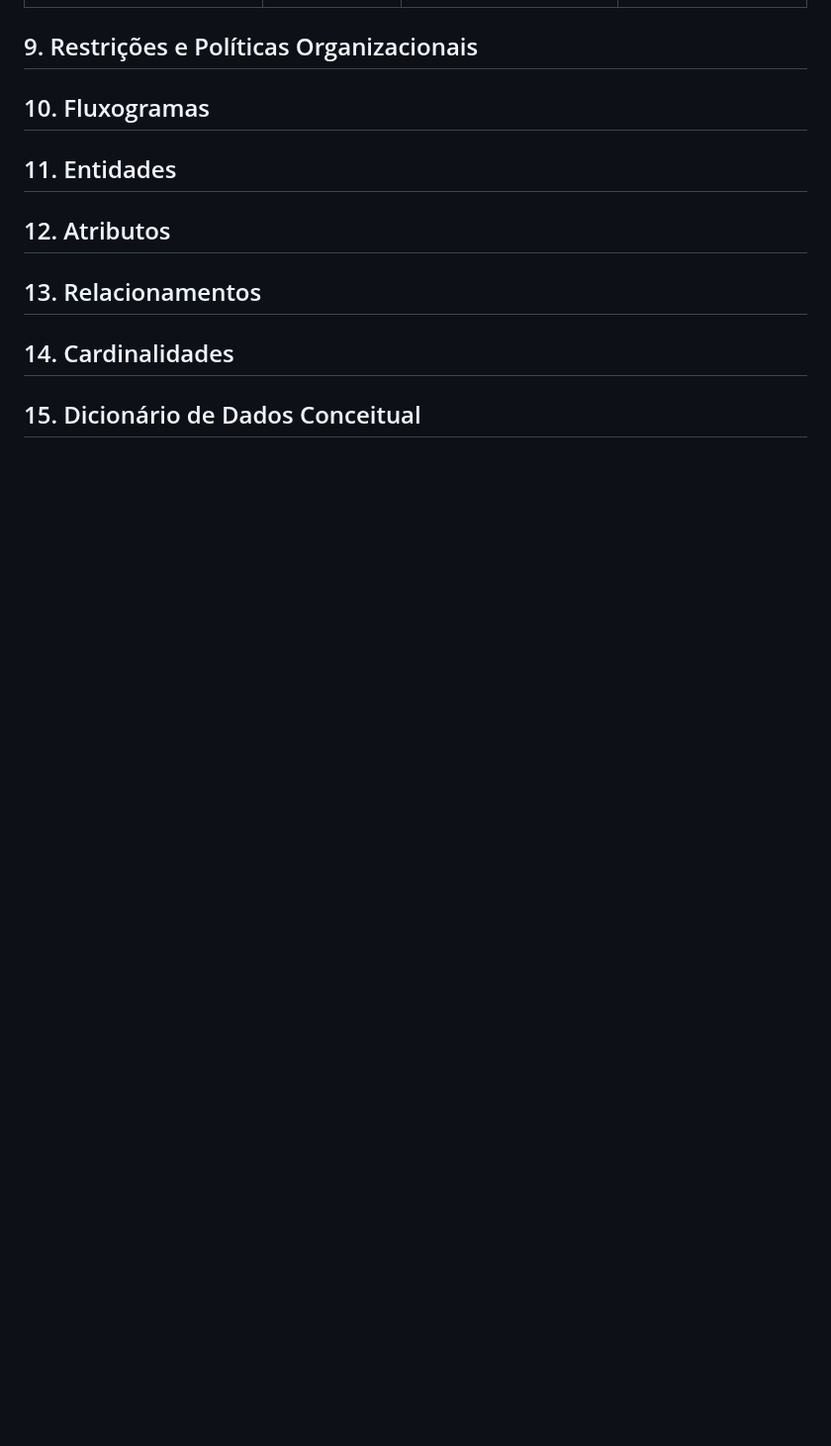
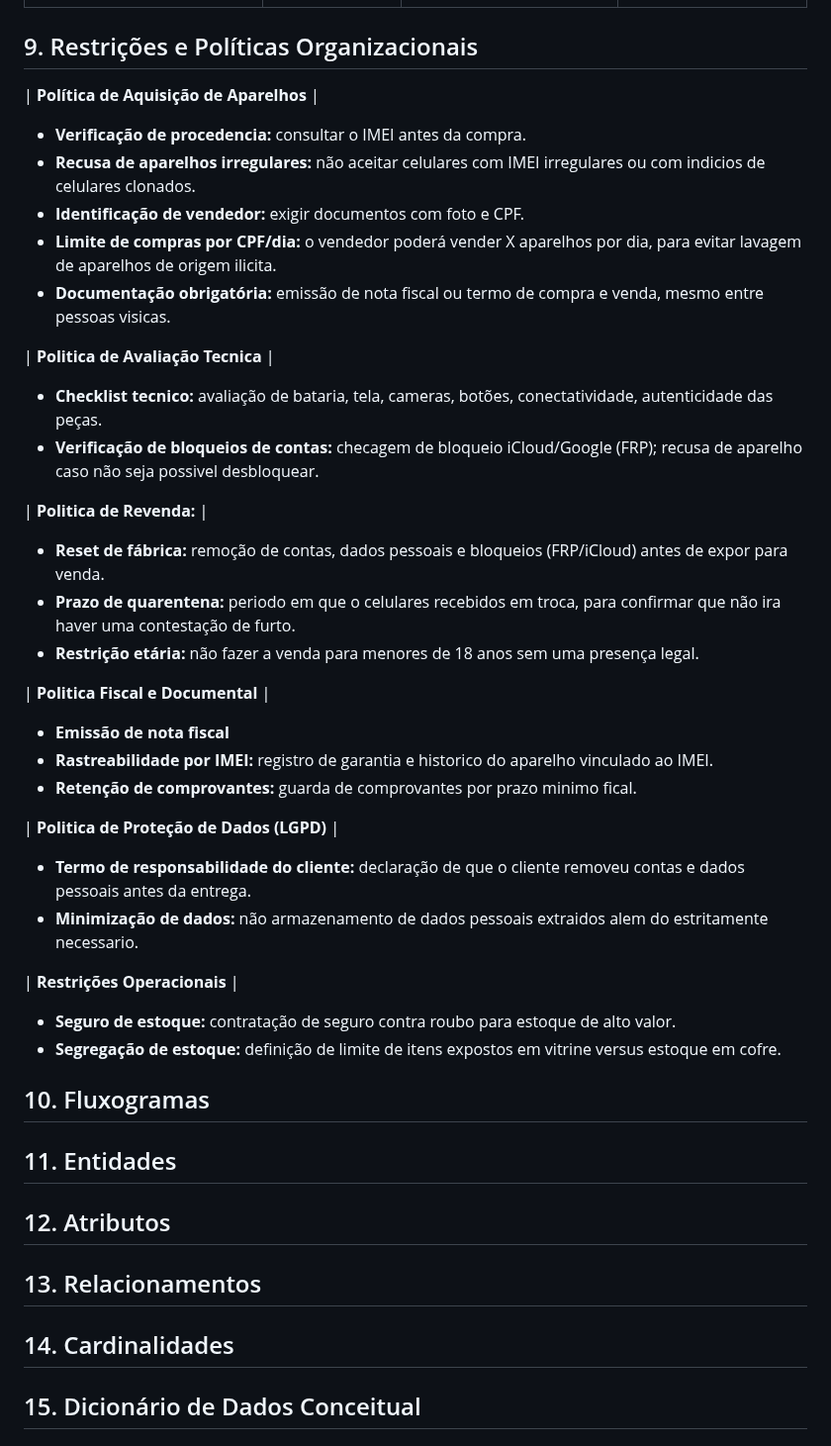
Before and after one commit to RyanHenrique20/CellGO, a Markdown page: README.md, the part around the change. Shown at 99% size. GitHub-like rendering; blank space fills up the shorter version.

Commit message:
docs: adiciona restrições e políticas organizacionais

```diff
--- a/README.md
+++ b/README.md
@@ -671,6 +671,34 @@ Fechar a lacuna de definição de quem é o "usuário autorizado" ou "usuário r
 
 ## 9. Restrições e Políticas Organizacionais
 
+| **Política de Aquisição de Aparelhos**  |
+- **Verificação de procedencia:** consultar o IMEI antes da compra.
+- **Recusa de aparelhos irregulares:**  não aceitar celulares com IMEI irregulares ou com indicios de celulares clonados.
+- **Identificação de vendedor:** exigir documentos com foto e CPF.
+- **Limite de compras por CPF/dia:** o vendedor poderá vender X aparelhos por dia, para evitar lavagem de aparelhos de origem ilicita.
+- **Documentação obrigatória:** emissão de nota fiscal ou termo de compra e venda, mesmo entre pessoas visicas.
+
+| **Politica de Avaliação Tecnica** |
+- **Checklist tecnico:**  avaliação de bataria, tela, cameras, botões, conectatividade, autenticidade das peças.
+- **Verificação de bloqueios de contas:** checagem de bloqueio iCloud/Google (FRP); recusa de aparelho caso não seja possivel desbloquear.
+
+| **Politica de Revenda:**  |
+- **Reset de fábrica:** remoção de contas, dados pessoais e bloqueios (FRP/iCloud) antes de expor para venda.
+- **Prazo de quarentena:** periodo em que o celulares recebidos em troca, para confirmar que não ira haver uma contestação de furto.
+- **Restrição etária:** não fazer a venda para menores de 18 anos sem uma presença legal.
+
+| **Politica Fiscal e Documental**  |
+- **Emissão de nota fiscal**
+- **Rastreabilidade por IMEI:** registro de garantia e historico do aparelho vinculado ao IMEI.
+- **Retenção de comprovantes:** guarda de comprovantes por prazo minimo fical.
+
+| **Politica de Proteção de Dados (LGPD)**  |
+- **Termo de responsabilidade do cliente:** declaração de que o cliente removeu contas e dados pessoais antes da entrega.
+- **Minimização de dados:** não armazenamento de dados pessoais extraidos alem do estritamente necessario.
+
+| **Restrições Operacionais** |
+- **Seguro de estoque:**  contratação de seguro contra roubo para estoque de alto valor.
+- **Segregação de estoque:** definição de limite de itens expostos em vitrine versus estoque em cofre.
 
 ## 10. Fluxogramas
 
```
